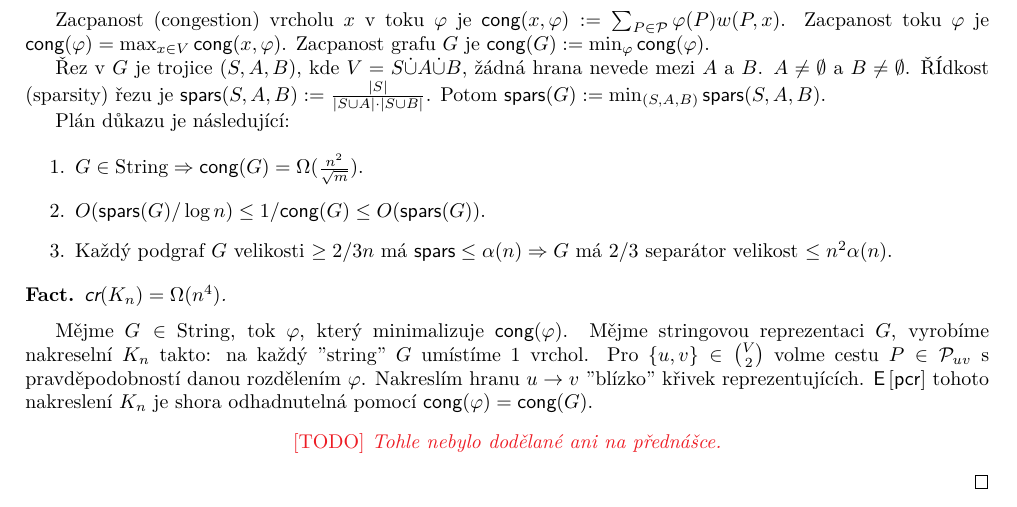
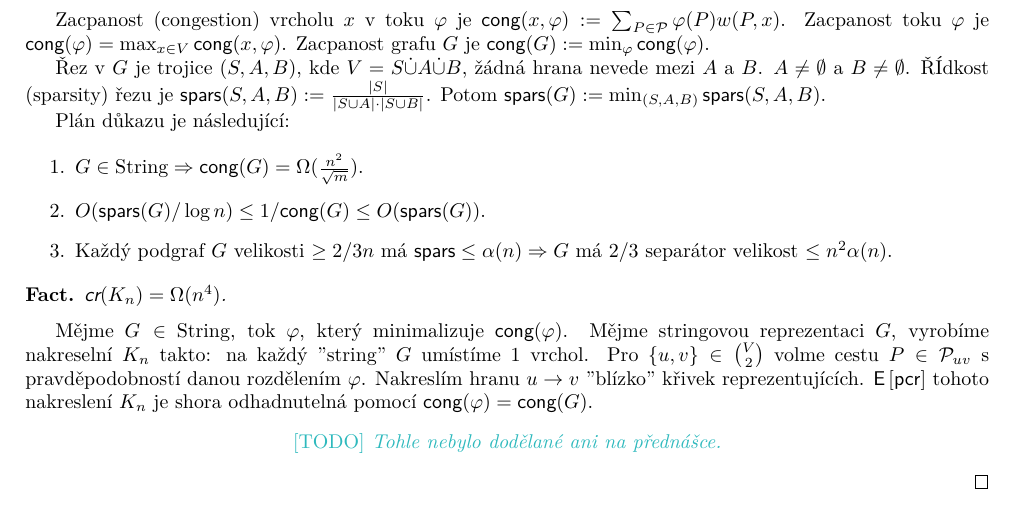
Before and after one commit to metury/notes, a LaTeX thesis (grg/grg.tex, which reads grg/grg-ii/06-separators.tex): part of page 67 of 67, cut so that both start at the same text. Compiled offline with LuaLaTeX.

Commit message:
txs auto checkin

```diff
--- a/grg/grg-ii/06-separators.tex
+++ b/grg/grg-ii/06-separators.tex
@@ -172,5 +172,5 @@ Pro větu $D$ je min $\pcros(D)$ takže $k = \pcros(G)$ a taky $l \leq 2k$ a $k
 
  	Mějme $G \in$ String, tok $\varphi$, který minimalizuje $\conge(\varphi)$. Mějme stringovou reprezentaci $G$, vyrobíme nakreselní $K_n$ takto: na každý "string" $G$ umístíme 1 vrchol. Pro $\{u,v\} \in \binom{V}{2}$ volme cestu $P \in \mathcal{P}_{uv}$ s pravděpodobností danou rozdělením $\varphi$. Nakreslím hranu $u \to v$ "blízko" křivek reprezentujících. $\E [\pcros]$ tohoto nakreslení $K_n$ je shora odhadnutelná pomocí $\conge(\varphi) = \conge (G)$.
 
- 	\TODO{Tohle nebylo dodělané ani na přednášce.}
+ 	\NOTE{Tohle nebylo dodělané ani na přednášce.}
 \end{proof}
```
